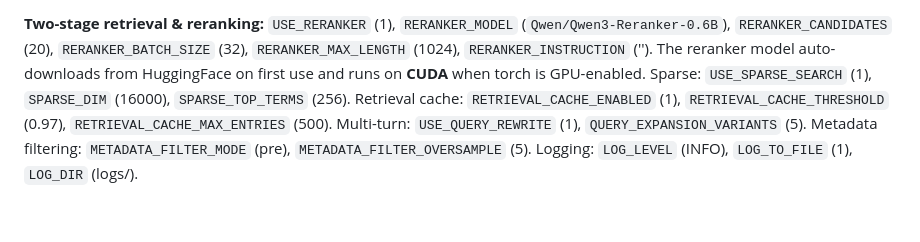
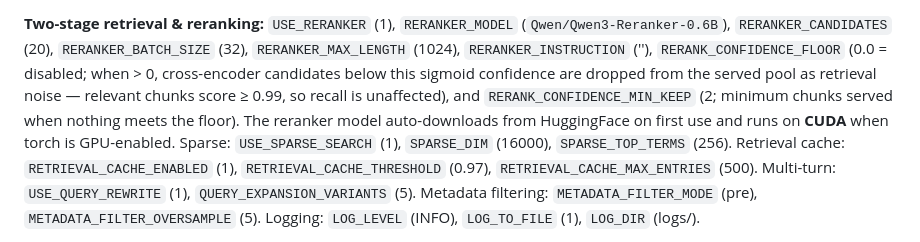
Before and after one commit to ranganadh8599/Agentic_RAG, a Markdown page: README.md, the part around the change. Rendered like a GitHub page; blank space fills up the shorter version.

Commit message:
docs: document RERANK_CONFIDENCE_FLOOR/MIN_KEEP reranker settings
Add the two new config knobs (added in 1ed54d9) to the Configuration
(.env) section so the documented reranker list matches app/core/config.py.

```diff
--- a/README.md
+++ b/README.md
@@ -514,9 +514,13 @@ rate limit; enable it behind nginx/Cloudflare). **Web/API:** `CORS_ORIGINS`
 
 **Two-stage retrieval & reranking:** `USE_RERANKER` (1), `RERANKER_MODEL`
 (`Qwen/Qwen3-Reranker-0.6B`), `RERANKER_CANDIDATES` (20), `RERANKER_BATCH_SIZE`
-(32), `RERANKER_MAX_LENGTH` (1024), `RERANKER_INSTRUCTION` (''). The reranker
-model auto-downloads from HuggingFace on first use and runs on **CUDA** when
-torch is GPU-enabled. Sparse: `USE_SPARSE_SEARCH` (1), `SPARSE_DIM` (16000),
+(32), `RERANKER_MAX_LENGTH` (1024), `RERANKER_INSTRUCTION` (''),
+`RERANK_CONFIDENCE_FLOOR` (0.0 = disabled; when > 0, cross-encoder candidates
+below this sigmoid confidence are dropped from the served pool as retrieval
+noise — relevant chunks score ≥ 0.99, so recall is unaffected), and
+`RERANK_CONFIDENCE_MIN_KEEP` (2; minimum chunks served when nothing meets the
+floor). The reranker model auto-downloads from HuggingFace on first use and runs
+on **CUDA** when torch is GPU-enabled. Sparse: `USE_SPARSE_SEARCH` (1), `SPARSE_DIM` (16000),
 `SPARSE_TOP_TERMS` (256). Retrieval cache: `RETRIEVAL_CACHE_ENABLED` (1),
 `RETRIEVAL_CACHE_THRESHOLD` (0.97), `RETRIEVAL_CACHE_MAX_ENTRIES` (500).
 Multi-turn: `USE_QUERY_REWRITE` (1), `QUERY_EXPANSION_VARIANTS` (5).
```
